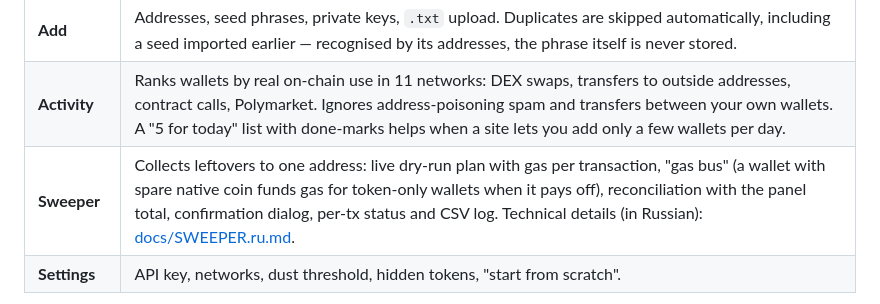
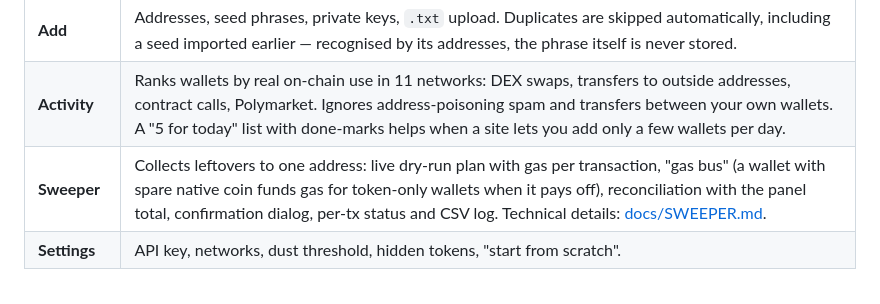
Before and after one commit to hania666/crypto-wallet-checker, a Markdown page: README.md, the part around one of its changes. Drawn GitHub-style.

Commit message:
Add English sweeper and test-rig docs
Co-Authored-By: Claude Opus 5.5 <noreply@anthropic.com>

```diff
--- a/README.md
+++ b/README.md
@@ -55,7 +55,7 @@ Want to look around first without a key? `npm run demo` opens the panel with dem
 | **Wallets** | Table with filters (group, network, non-empty, needs gas), per-network token details, explorer + DeBank links, CSV export, rescan errors, bulk delete. |
 | **Add** | Addresses, seed phrases, private keys, `.txt` upload. Duplicates are skipped automatically, including a seed imported earlier — recognised by its addresses, the phrase itself is never stored. |
 | **Activity** | Ranks wallets by real on-chain use in 11 networks: DEX swaps, transfers to outside addresses, contract calls, Polymarket. Ignores address-poisoning spam and transfers between your own wallets. A "5 for today" list with done-marks helps when a site lets you add only a few wallets per day. |
-| **Sweeper** | Collects leftovers to one address: live dry-run plan with gas per transaction, "gas bus" (a wallet with spare native coin funds gas for token-only wallets when it pays off), reconciliation with the panel total, confirmation dialog, per-tx status and CSV log. Technical details (in Russian): [docs/SWEEPER.ru.md](docs/SWEEPER.ru.md). |
+| **Sweeper** | Collects leftovers to one address: live dry-run plan with gas per transaction, "gas bus" (a wallet with spare native coin funds gas for token-only wallets when it pays off), reconciliation with the panel total, confirmation dialog, per-tx status and CSV log. Technical details: [docs/SWEEPER.md](docs/SWEEPER.md). |
 | **Settings** | API key, networks, dust threshold, hidden tokens, "start from scratch". |
 
 ![Wallets](docs/screenshots/wallets.png)
```
Also changed, not shown: other parts of README.md (+1 -1 lines), docs/SWEEPER.md (added, +92 -0 lines), docs/SWEEPER.ru.md (+2 -0 lines).
